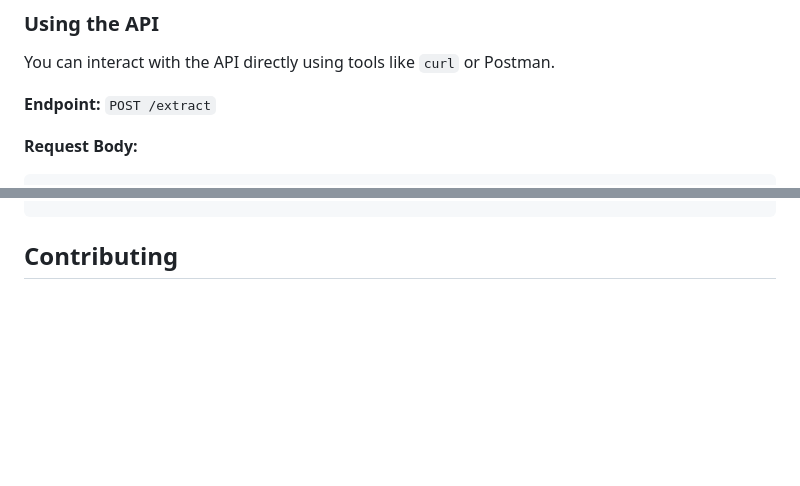
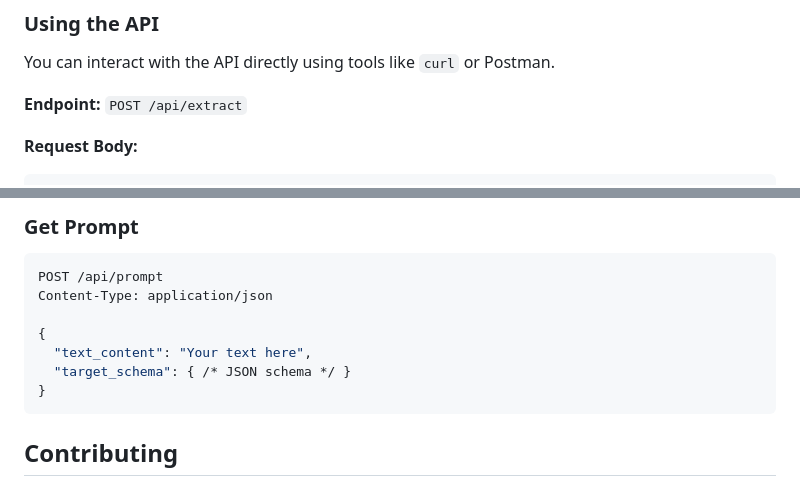
Before and after one commit to FabHaguma/text_to_json, a Markdown page: README.md, 2 parts joined by grey strips. Rendered like a GitHub page; blank space fills up the shorter version.

````diff
--- a/README.md
+++ b/README.md
@@ -67,7 +67,7 @@ You will see the web interface where you can paste text, define a schema, and se
 ### Using the API
 You can interact with the API directly using tools like `curl` or Postman.
 
-**Endpoint:** `POST /extract`
+**Endpoint:** `POST /api/extract`
 
 **Request Body:**
 ```json
@@ -110,3 +183,12 @@ text_to_json/
+### Get Prompt
+```bash
+POST /api/prompt
+Content-Type: application/json
+
+{
+  "text_content": "Your text here",
+  "target_schema": { /* JSON schema */ }
+}
 ```
 
 ## Contributing
````
Also changed, not shown: other parts of README.md (+73 -0 lines).
